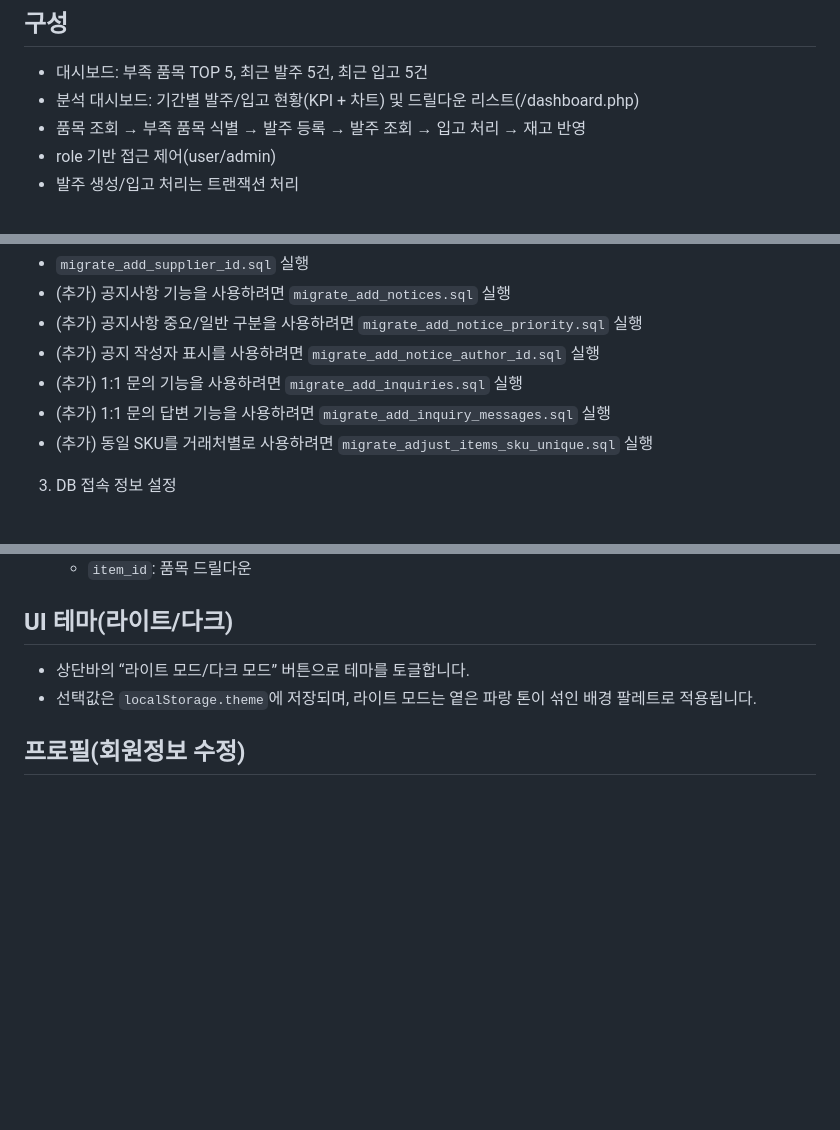
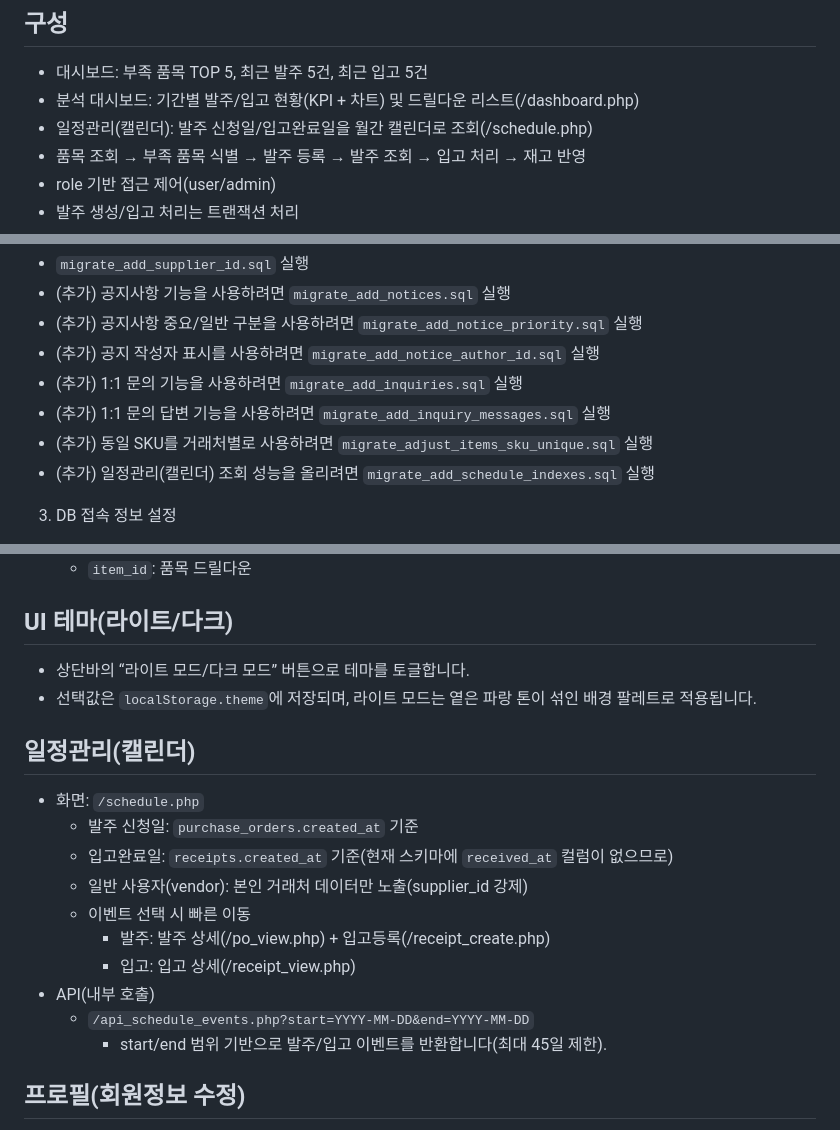
Before and after one commit to kms7631/homepage, a Markdown page: README.md, 3 parts joined by grey strips. GitHub-like rendering; blank space fills up the shorter version.

Commit message:
README: 일정관리(캘린더) 문서화

```diff
--- a/README.md
+++ b/README.md
@@ -6,6 +6,7 @@ Apache + PHP 7.4 + MySQL 8.0 + PDO 기반 예제 프로젝트입니다.
 
 - 대시보드: 부족 품목 TOP 5, 최근 발주 5건, 최근 입고 5건
 - 분석 대시보드: 기간별 발주/입고 현황(KPI + 차트) 및 드릴다운 리스트(/dashboard.php)
+- 일정관리(캘린더): 발주 신청일/입고완료일을 월간 캘린더로 조회(/schedule.php)
 - 품목 조회 → 부족 품목 식별 → 발주 등록 → 발주 조회 → 입고 처리 → 재고 반영
 - role 기반 접근 제어(user/admin)
 - 발주 생성/입고 처리는 트랜잭션 처리
@@ -34,6 +35,7 @@ Apache + PHP 7.4 + MySQL 8.0 + PDO 기반 예제 프로젝트입니다.
 - (추가) 1:1 문의 기능을 사용하려면 `migrate_add_inquiries.sql` 실행
 - (추가) 1:1 문의 답변 기능을 사용하려면 `migrate_add_inquiry_messages.sql` 실행
 - (추가) 동일 SKU를 거래처별로 사용하려면 `migrate_adjust_items_sku_unique.sql` 실행
+- (추가) 일정관리(캘린더) 조회 성능을 올리려면 `migrate_add_schedule_indexes.sql` 실행
 
 3) DB 접속 정보 설정
 
@@ -106,6 +108,19 @@ Apache + PHP 7.4 + MySQL 8.0 + PDO 기반 예제 프로젝트입니다.
 - 상단바의 “라이트 모드/다크 모드” 버튼으로 테마를 토글합니다.
 - 선택값은 `localStorage.theme`에 저장되며, 라이트 모드는 옅은 파랑 톤이 섞인 배경 팔레트로 적용됩니다.
 
+## 일정관리(캘린더)
+
+- 화면: `/schedule.php`
+   - 발주 신청일: `purchase_orders.created_at` 기준
+   - 입고완료일: `receipts.created_at` 기준(현재 스키마에 `received_at` 컬럼이 없으므로)
+   - 일반 사용자(vendor): 본인 거래처 데이터만 노출(supplier_id 강제)
+   - 이벤트 선택 시 빠른 이동
+      - 발주: 발주 상세(/po_view.php) + 입고등록(/receipt_create.php)
+      - 입고: 입고 상세(/receipt_view.php)
+- API(내부 호출)
+   - `/api_schedule_events.php?start=YYYY-MM-DD&end=YYYY-MM-DD`
+      - start/end 범위 기반으로 발주/입고 이벤트를 반환합니다(최대 45일 제한).
+
 ## 프로필(회원정보 수정)
 
 - /profile.php
```
